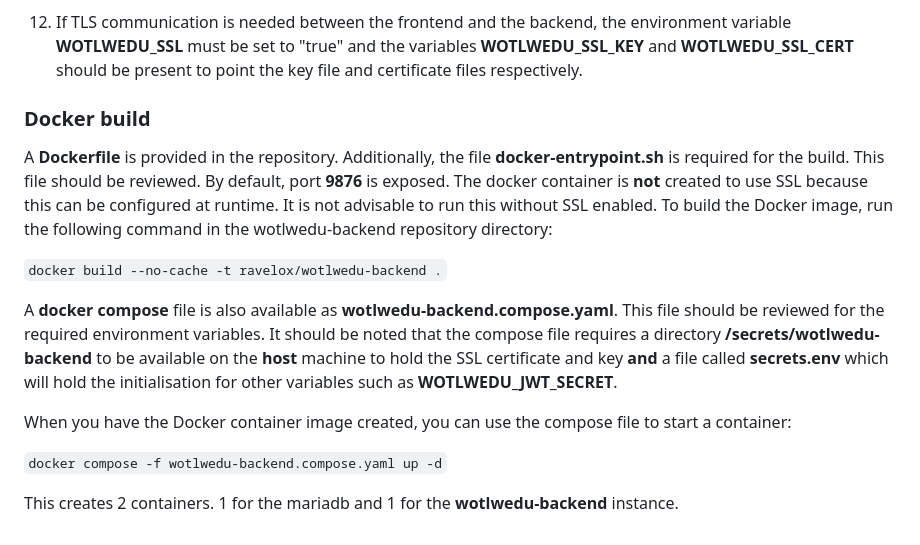
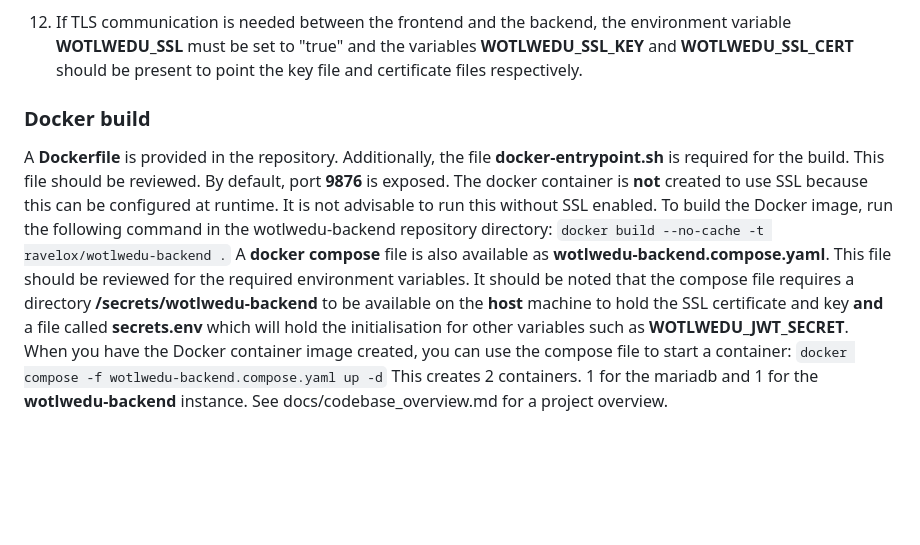
Before and after one commit to ravelox/wotlwedu-backend, a Markdown page: README.md, the part around one of its changes. Rendered like a GitHub page; blank space fills up the shorter version.

```diff
--- a/README.md
+++ b/README.md
@@ -52,17 +33,12 @@ This API is currently written to talk with a **mariadb** database.
 12. For authentication, you **must** set the environment variable **WOTLWEDU_JWT_SECRET**. This is used to sign JWTs between the backend and the frontend. The value of this variable can be any string: "supersecretkey", "wotlweduisgreat", "a76b4fg!4mm09x))", for example but **must not** be hardcoded in the app for security reasons.
 13. If TLS communication is needed between the frontend and the backend, the environment variable **WOTLWEDU_SSL** must be set to "true" and the variables **WOTLWEDU_SSL_KEY** and **WOTLWEDU_SSL_CERT** should be present to point the key file and certificate files respectively.
 
-
 ### Docker build ###
 A **Dockerfile** is provided in the repository. Additionally, the file **docker-entrypoint.sh** is required for the build. This file should be reviewed. By default, port **9876** is exposed. The docker container is **not** created to use SSL because this can be configured at runtime. It is not advisable to run this without SSL enabled.
 To build the Docker image, run the following command in the wotlwedu-backend repository directory:
-
 `docker build --no-cache -t ravelox/wotlwedu-backend .`
-
 A **docker compose** file is also available as **wotlwedu-backend.compose.yaml**. This file should be reviewed for the required environment variables. It should be noted that the compose file requires a directory **/secrets/wotlwedu-backend** to be available on the **host** machine to hold the SSL certificate and key **and** a file called **secrets.env** which will hold the initialisation for other variables such as **WOTLWEDU_JWT_SECRET**.
-
 When you have the Docker container image created, you can use the compose file to start a container:
-
 `docker compose -f wotlwedu-backend.compose.yaml up -d`
-
 This creates 2 containers. 1 for the mariadb and 1 for the **wotlwedu-backend** instance.
+See docs/codebase_overview.md for a project overview.
```
Also changed, not shown: other parts of README.md (+0 -19 lines), docs/codebase_overview.md (added, +56 -0 lines).
